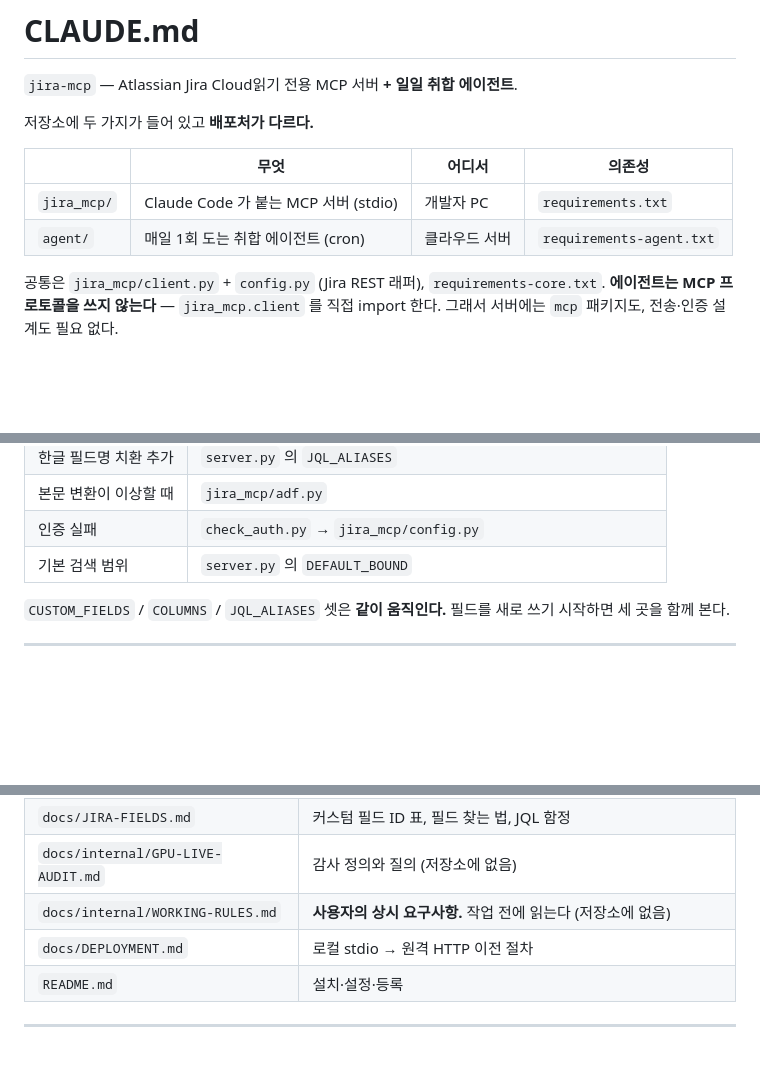
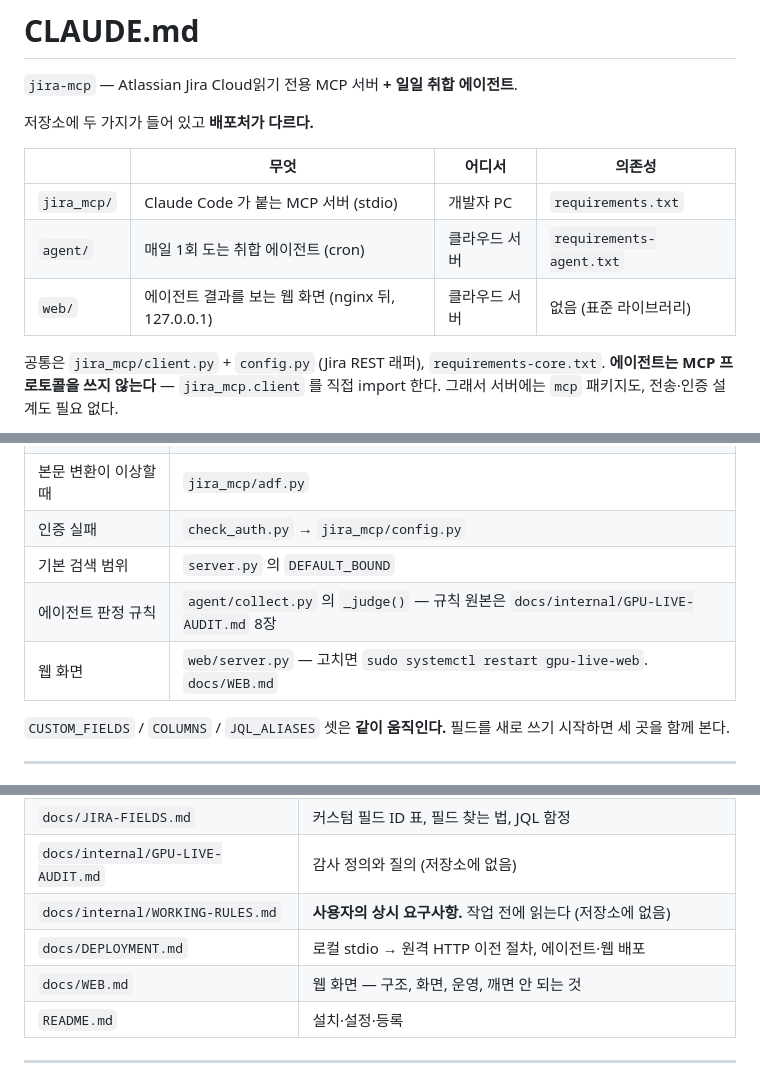
Before and after one commit to YonggyuCho/jira-mcp-agent, a Markdown page: CLAUDE.md, 3 parts joined by grey strips. Rendered like a GitHub page; blank space fills up the shorter version.

```diff
--- a/CLAUDE.md
+++ b/CLAUDE.md
@@ -8,6 +8,7 @@
 |---|---|---|---|
 | `jira_mcp/` | Claude Code 가 붙는 MCP 서버 (stdio) | 개발자 PC | `requirements.txt` |
 | `agent/` | 매일 1회 도는 취합 에이전트 (cron) | 클라우드 서버 | `requirements-agent.txt` |
+| `web/` | 에이전트 결과를 보는 웹 화면 (nginx 뒤, 127.0.0.1) | 클라우드 서버 | 없음 (표준 라이브러리) |
 
 공통은 `jira_mcp/client.py` + `config.py` (Jira REST 래퍼), `requirements-core.txt`.
 **에이전트는 MCP 프로토콜을 쓰지 않는다** — `jira_mcp.client` 를 직접 import 한다.
@@ -117,6 +118,8 @@ PYTHONIOENCODING=utf-8 PYTHONUTF8=1 .venv/Scripts/python.exe smoke_test.py
 | 본문 변환이 이상할 때 | `jira_mcp/adf.py` |
 | 인증 실패 | `check_auth.py` → `jira_mcp/config.py` |
 | 기본 검색 범위 | `server.py` 의 `DEFAULT_BOUND` |
+| 에이전트 판정 규칙 | `agent/collect.py` 의 `_judge()` — 규칙 원본은 `docs/internal/GPU-LIVE-AUDIT.md` 8장 |
+| 웹 화면 | `web/server.py` — 고치면 `sudo systemctl restart gpu-live-web`. `docs/WEB.md` |
 
 `CUSTOM_FIELDS` / `COLUMNS` / `JQL_ALIASES` 셋은 **같이 움직인다.**
 필드를 새로 쓰기 시작하면 세 곳을 함께 본다.
@@ -147,7 +150,8 @@ PYTHONIOENCODING=utf-8 PYTHONUTF8=1 .venv/Scripts/python.exe smoke_test.py
 | `docs/JIRA-FIELDS.md` | 커스텀 필드 ID 표, 필드 찾는 법, JQL 함정 |
 | `docs/internal/GPU-LIVE-AUDIT.md` | 감사 정의와 질의 (저장소에 없음) |
 | `docs/internal/WORKING-RULES.md` | **사용자의 상시 요구사항.** 작업 전에 읽는다 (저장소에 없음) |
-| `docs/DEPLOYMENT.md` | 로컬 stdio → 원격 HTTP 이전 절차 |
+| `docs/DEPLOYMENT.md` | 로컬 stdio → 원격 HTTP 이전 절차, 에이전트·웹 배포 |
+| `docs/WEB.md` | 웹 화면 — 구조, 화면, 운영, 깨면 안 되는 것 |
 | `README.md` | 설치·설정·등록 |
 
 ---
```
Also changed, not shown: README.md (+4 -0 lines), docs/WEB.md (added, +113 -0 lines).
